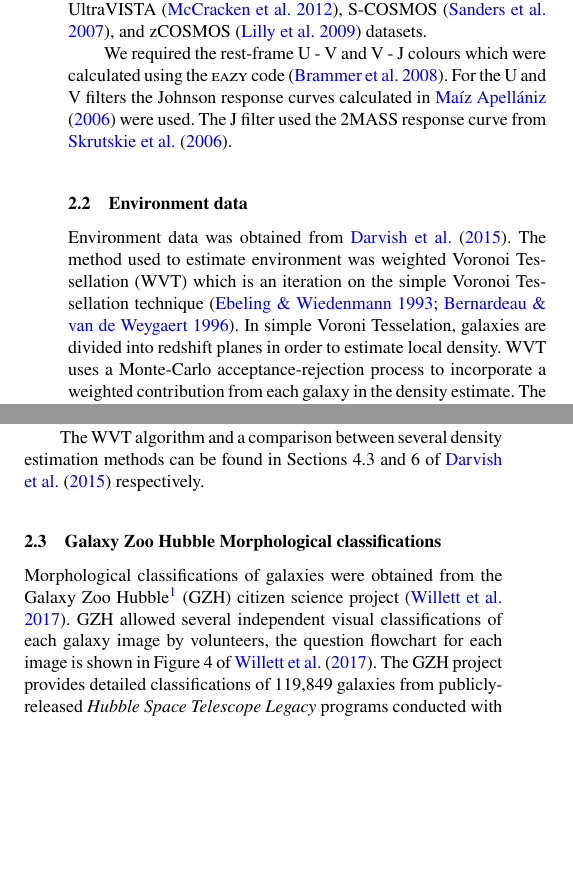
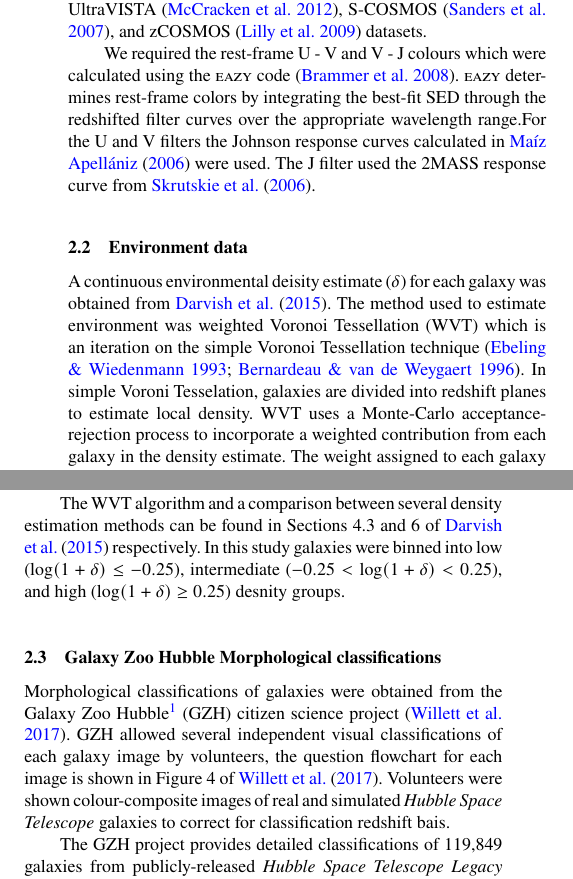
Before and after one commit to astrophpeter/COSMOSwriteup, a LaTeX paper (paper.tex): two parts of the columns of page 1 of 2, joined at a grey line, cut so that both start at the same text, the shorter picture padded with empty space. Compiled offline with pdfLaTeX; a LaTeX package or settings file that is missing is left out.

Commit message:
updated environment and GZ section following Chris's comments

```diff
--- a/paper.tex
+++ b/paper.tex
@@ -81,18 +81,20 @@ Becky's group environment paper \cite{smethurst2017galaxy}.
    UltraVISTA \citep{mcCraken2012}, S-COSMOS \citep{sanders2007}, and zCOSMOS \citep{lilly2009} datasets.
 
    We required the rest-frame U - V and V - J colours which were calculated using the \textsc{eazy} code
-   \citep{eazycode}. For the U and V filters the Johnson response curves calculated in \cite{maiz2006}
+   \citep{eazycode}. \textsc{eazy} determines rest-frame colors by integrating the best-fit SED through the redshifted filter curves
+over the appropriate wavelength range.For the U and V filters the Johnson response curves calculated in \cite{maiz2006}
    were used. The J filter used the 2MASS response curve from \cite{2mass2006}.
 
    \subsection{Environment data}
 
-   Environment data was obtained from \cite{darvish2015}. The method used to estimate environment was weighted
-   Voronoi Tessellation (WVT) which is an iteration on the simple Voronoi Tessellation technique \citep{ebeling1993,bernardeau1996}.
-   In simple Voroni Tesselation, galaxies are divided into redshift planes in order to estimate local density.
-   WVT uses a Monte-Carlo acceptance-rejection process to incorporate a weighted contribution from each galaxy
-   in the density estimate. The weight assigned to each galaxy corresponds to the likelihood of it residing in the
-   particular redshift slice being examined. Weighting the contributions aims to reduce the impact of redshift uncertainties
-   on the density estimates.
+   A continuous environmental deisity estimate ($\delta$) for each galaxy was obtained from \cite{darvish2015}.
+   The method used to estimate environment was weighted Voronoi Tessellation (WVT) which is an iteration
+   on the simple Voronoi Tessellation technique \citep{ebeling1993,bernardeau1996}. In simple Voroni
+   Tesselation, galaxies are divided into redshift planes to estimate local density. WVT uses a Monte-Carlo
+   acceptance-rejection process to incorporate a weighted contribution from each galaxy in the density
+   estimate. The weight assigned to each galaxy corresponds to the likelihood of it residing in the
+   particular redshift slice being examined. Weighting the contributions aims to reduce the impact of
+   redshift uncertainties on the density estimates.
 
    \cite{darvish2015} showed that WVT outperforms several other density estimation methods when evaluated
    against known surface density profiles. Moreover, unlike other density estimators (nearest neighbor methods)
@@ -101,13 +103,18 @@ Becky's group environment paper \cite{smethurst2017galaxy}.
    edge of the field.) Overall \cite{darvish2015} concludes that WVT is a robust density estimator.
 
    The WVT algorithm and a comparison between several density estimation methods can be found
-   in Sections 4.3 and 6 of \cite{darvish2015} respectively.
+   in Sections 4.3 and 6 of \cite{darvish2015} respectively. In this study galaxies were binned into low
+   ($\log(1+\delta)\leq-0.25$), intermediate ($-0.25 <\log(1+\delta)< 0.25$), and high ($\log(1+\delta)\geq0.25$)
+   desnity groups.
 
    \subsection{Galaxy Zoo Hubble Morphological classifications}
 
    Morphological classifications of galaxies were obtained from the Galaxy Zoo Hubble\footnote{\url{https://hubble.galaxyzoo.org}} (GZH) citizen
    science project \citep{galaxyzooHubble}. GZH allowed several independent visual classifications of each galaxy image by volunteers, the question flowchart for each
-   image is shown in Figure 4 of \cite{galaxyzooHubble}. The GZH project provides detailed classifications of 119,849 galaxies from publicly-released \textit{Hubble
+   image is shown in Figure 4 of \cite{galaxyzooHubble}. Volunteers were shown colour-composite images of real and simulated \textit{Hubble Space Telescope} galaxies to
+   correct for classification redshift bais.
+
+   The GZH project provides detailed classifications of 119,849 galaxies from publicly-released \textit{Hubble
    Space Telescope Legacy} programs conducted with the Advanced Camera for Surveys. In this study we used a subset of the total GZH sample corresponding to 84,954
    galaxies found in the COSMOS Survey \citep{scoville2007,koekemoer2007}.
 
```
Also changed, not shown: paper.pdf.
